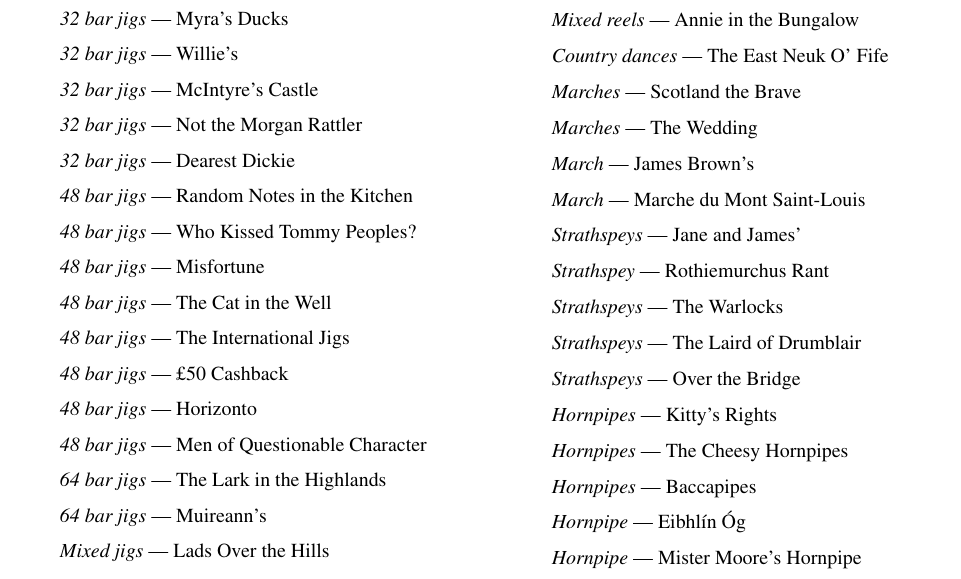
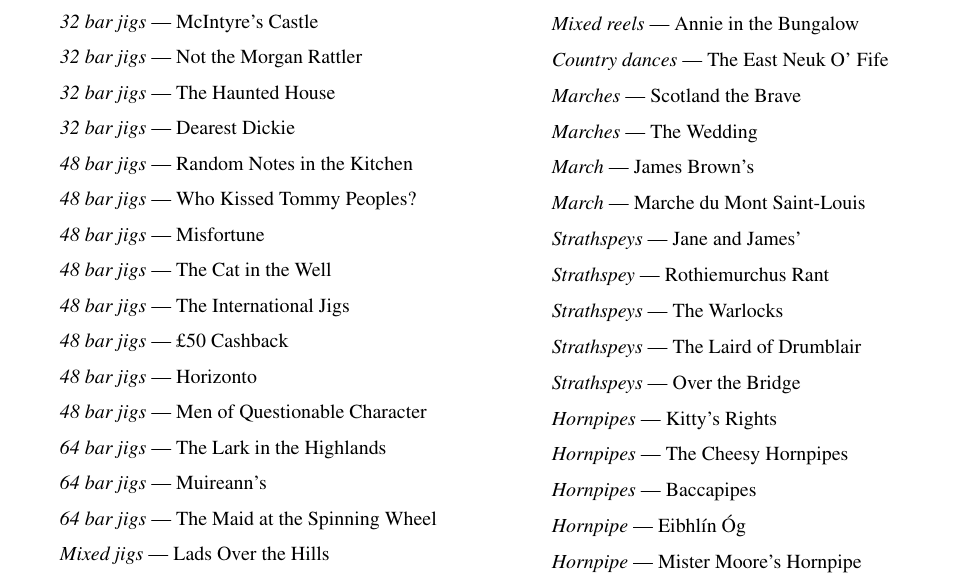
Before and after one commit to mattlnhn/oucb-tunebook, a LaTeX document (oucb-tunebook.tex): part of page 2 of 100, cut so that both start at the same text. The pictures show the PDF file oucb-tunebook.pdf that the author committed with the source.

Commit message:
13/09/202 16:43

```diff
--- a/oucb-tunebook.tex
+++ b/oucb-tunebook.tex
@@ -31 +28 @@
-        \item[] \textit{32 bar jigs} --- Rambler? I `ardly know `er!
+        \item[p.1] \textit{32 bar jigs} --- The Classics
@@ -33,6 +33,7 @@
         \item[] \textit{32 bar jigs} --- Willie's
         \item[] \textit{32 bar jigs} --- McIntyre's Castle
         \item[] \textit{32 bar jigs} --- Not the Morgan Rattler
+        \item[] \textit{32 bar jigs} --- The Haunted House
         \item[] \textit{32 bar jigs} --- Dearest Dickie
         \item[] \textit{48 bar jigs} --- Random Notes in the Kitchen
         \item[] \textit{48 bar jigs} --- Who Kissed Tommy Peoples?
@@ -44,6 +45,7 @@
         \item[] \textit{48 bar jigs} --- Men of Questionable Character
         \item[] \textit{64 bar jigs} --- The Lark in the Highlands
         \item[] \textit{64 bar jigs} --- Muireann's
+        \item[] \textit{64 bar jigs} --- The Maid at the Spinning Wheel
         \item[] \textit{Mixed jigs} --- Lads Over the Hills
         \item[] \textit{Slip-jigs} --- Slip-Jigs
         \item[] \textit{16 bar reels} --- All the Single Reels
```
Also changed, not shown: oucb-tunebook.pdf, oucb-tunebook.tex (6 more changed lines), 3 other files.
